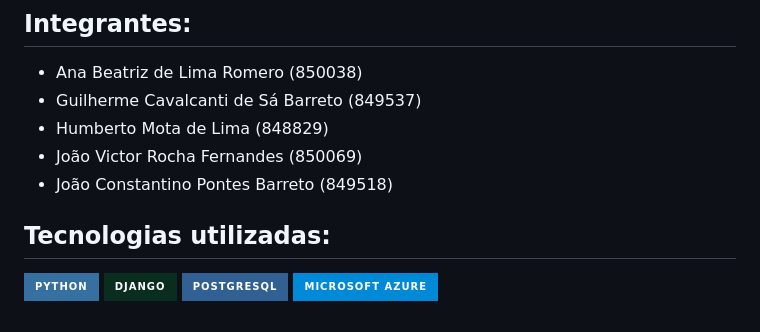
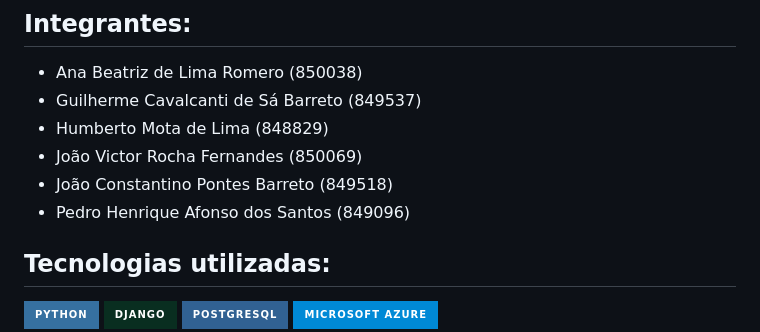
Before and after one commit to naoehcleber/Pomodojo, a Markdown page: README.md, the part around the change. GitHub-like rendering; badges without logos.

```diff
--- a/README.md
+++ b/README.md
@@ -7,6 +7,7 @@
 - Humberto Mota de Lima (848829)
 - João Victor Rocha Fernandes (850069)
 - João Constantino Pontes Barreto (849518)
+- Pedro Henrique Afonso dos Santos (849096)
 
 ## Tecnologias utilizadas:
 
```
